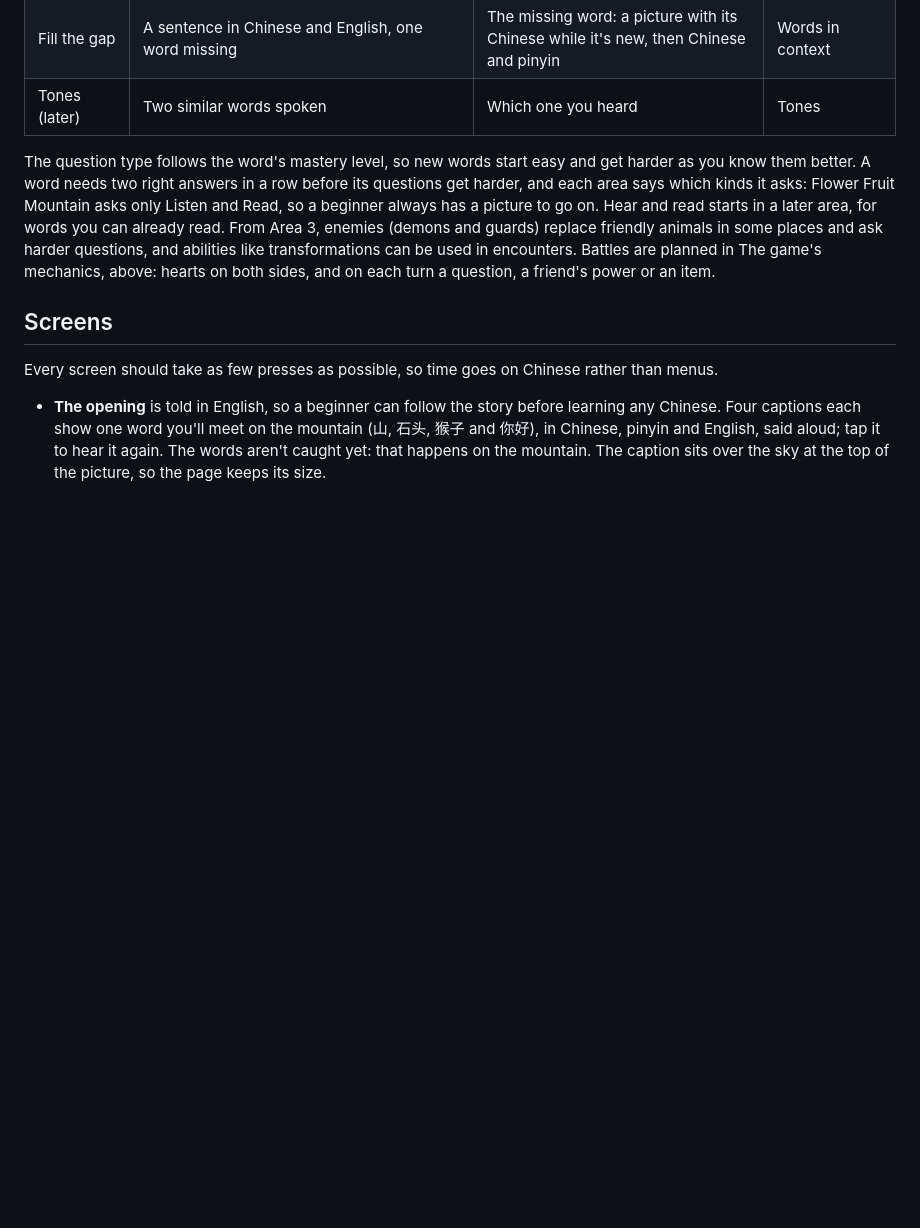
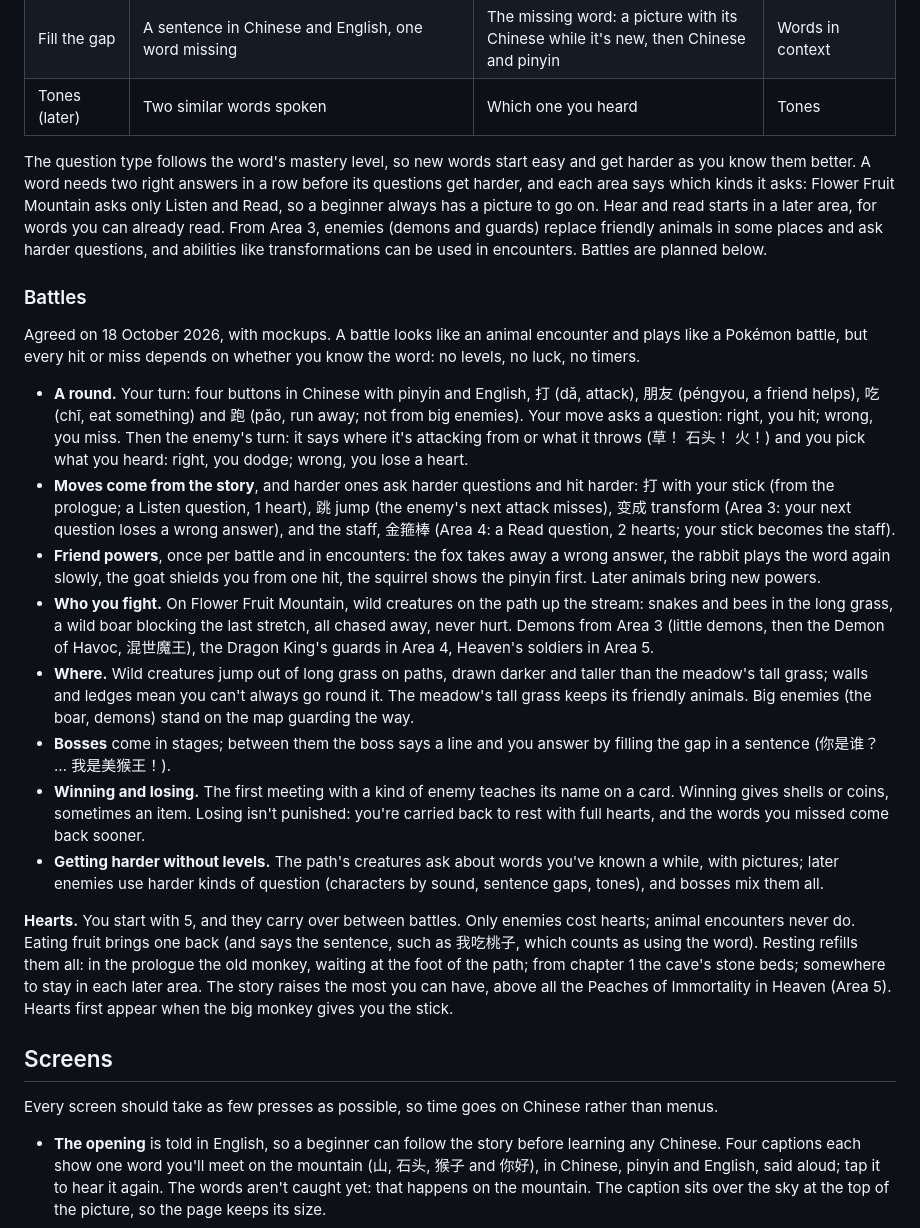
Before and after one commit to lph147/little-monkey, a Markdown page: DESIGN.md, the part around one of its changes. Drawn GitHub-style; blank space fills up the shorter version.

```diff
--- a/DESIGN.md
+++ b/DESIGN.md
@@ -204,7 +206,22 @@ Encounters are the game's battles: you win by answering, and every answer is a c
 | Fill the gap | A sentence in Chinese and English, one word missing | The missing word: a picture with its Chinese while it's new, then Chinese and pinyin | Words in context |
 | Tones (later) | Two similar words spoken | Which one you heard | Tones |
 
-The question type follows the word's mastery level, so new words start easy and get harder as you know them better. A word needs two right answers in a row before its questions get harder, and each area says which kinds it asks: Flower Fruit Mountain asks only Listen and Read, so a beginner always has a picture to go on. Hear and read starts in a later area, for words you can already read. From Area 3, enemies (demons and guards) replace friendly animals in some places and ask harder questions, and abilities like transformations can be used in encounters. Battles are planned in The game's mechanics, above: hearts on both sides, and on each turn a question, a friend's power or an item.
+The question type follows the word's mastery level, so new words start easy and get harder as you know them better. A word needs two right answers in a row before its questions get harder, and each area says which kinds it asks: Flower Fruit Mountain asks only Listen and Read, so a beginner always has a picture to go on. Hear and read starts in a later area, for words you can already read. From Area 3, enemies (demons and guards) replace friendly animals in some places and ask harder questions, and abilities like transformations can be used in encounters. Battles are planned below.
+
+### Battles
+
+Agreed on 18 October 2026, with mockups. A battle looks like an animal encounter and plays like a Pokémon battle, but every hit or miss depends on whether you know the word: no levels, no luck, no timers.
+
+- **A round.** Your turn: four buttons in Chinese with pinyin and English, 打 (dǎ, attack), 朋友 (péngyou, a friend helps), 吃 (chī, eat something) and 跑 (pǎo, run away; not from big enemies). Your move asks a question: right, you hit; wrong, you miss. Then the enemy's turn: it says where it's attacking from or what it throws (草！ 石头！ 火！) and you pick what you heard: right, you dodge; wrong, you lose a heart.
+- **Moves come from the story**, and harder ones ask harder questions and hit harder: 打 with your stick (from the prologue; a Listen question, 1 heart), 跳 jump (the enemy's next attack misses), 变成 transform (Area 3: your next question loses a wrong answer), and the staff, 金箍棒 (Area 4: a Read question, 2 hearts; your stick becomes the staff).
+- **Friend powers**, once per battle and in encounters: the fox takes away a wrong answer, the rabbit plays the word again slowly, the goat shields you from one hit, the squirrel shows the pinyin first. Later animals bring new powers.
+- **Who you fight.** On Flower Fruit Mountain, wild creatures on the path up the stream: snakes and bees in the long grass, a wild boar blocking the last stretch, all chased away, never hurt. Demons from Area 3 (little demons, then the Demon of Havoc, 混世魔王), the Dragon King's guards in Area 4, Heaven's soldiers in Area 5.
+- **Where.** Wild creatures jump out of long grass on paths, drawn darker and taller than the meadow's tall grass; walls and ledges mean you can't always go round it. The meadow's tall grass keeps its friendly animals. Big enemies (the boar, demons) stand on the map guarding the way.
+- **Bosses** come in stages; between them the boss says a line and you answer by filling the gap in a sentence (你是谁？ … 我是美猴王！).
+- **Winning and losing.** The first meeting with a kind of enemy teaches its name on a card. Winning gives shells or coins, sometimes an item. Losing isn't punished: you're carried back to rest with full hearts, and the words you missed come back sooner.
+- **Getting harder without levels.** The path's creatures ask about words you've known a while, with pictures; later enemies use harder kinds of question (characters by sound, sentence gaps, tones), and bosses mix them all.
+
+**Hearts.** You start with 5, and they carry over between battles. Only enemies cost hearts; animal encounters never do. Eating fruit brings one back (and says the sentence, such as 我吃桃子, which counts as using the word). Resting refills them all: in the prologue the old monkey, waiting at the foot of the path; from chapter 1 the cave's stone beds; somewhere to stay in each later area. The story raises the most you can have, above all the Peaches of Immortality in Heaven (Area 5). Hearts first appear when the big monkey gives you the stick.
 
 ## Screens
 
```
Also changed, not shown: other parts of DESIGN.md (+12 -8 lines).
